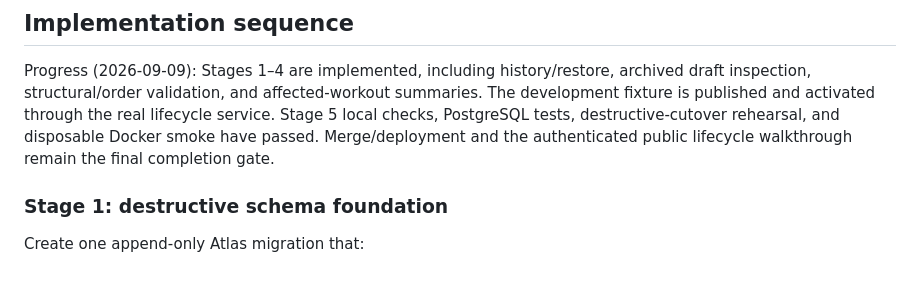
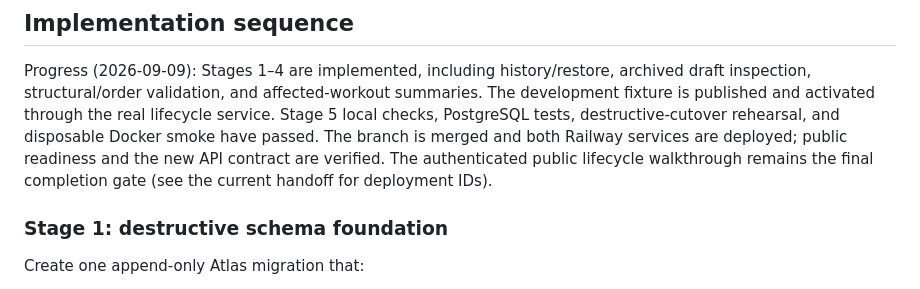
Before and after one commit to benjamingriff/askesis, a Markdown page: docs/phase-2-implementation-plan.md, the part around the change. Rendered like a GitHub page.

```diff
--- a/docs/phase-2-implementation-plan.md
+++ b/docs/phase-2-implementation-plan.md
@@ -44,8 +44,9 @@ Progress (2026-09-09): Stages 1–4 are implemented, including history/restore,
 archived draft inspection, structural/order validation, and affected-workout summaries.
 The development fixture is published and activated through the real lifecycle service.
 Stage 5 local checks, PostgreSQL tests, destructive-cutover rehearsal, and disposable
-Docker smoke have passed. Merge/deployment and the authenticated public lifecycle
-walkthrough remain the final completion gate.
+Docker smoke have passed. The branch is merged and both Railway services are deployed;
+public readiness and the new API contract are verified. The authenticated public lifecycle
+walkthrough remains the final completion gate (see the current handoff for deployment IDs).
 
 ### Stage 1: destructive schema foundation
 
```
Also changed, not shown: docs/current-handoff.md (+19 -3 lines).
